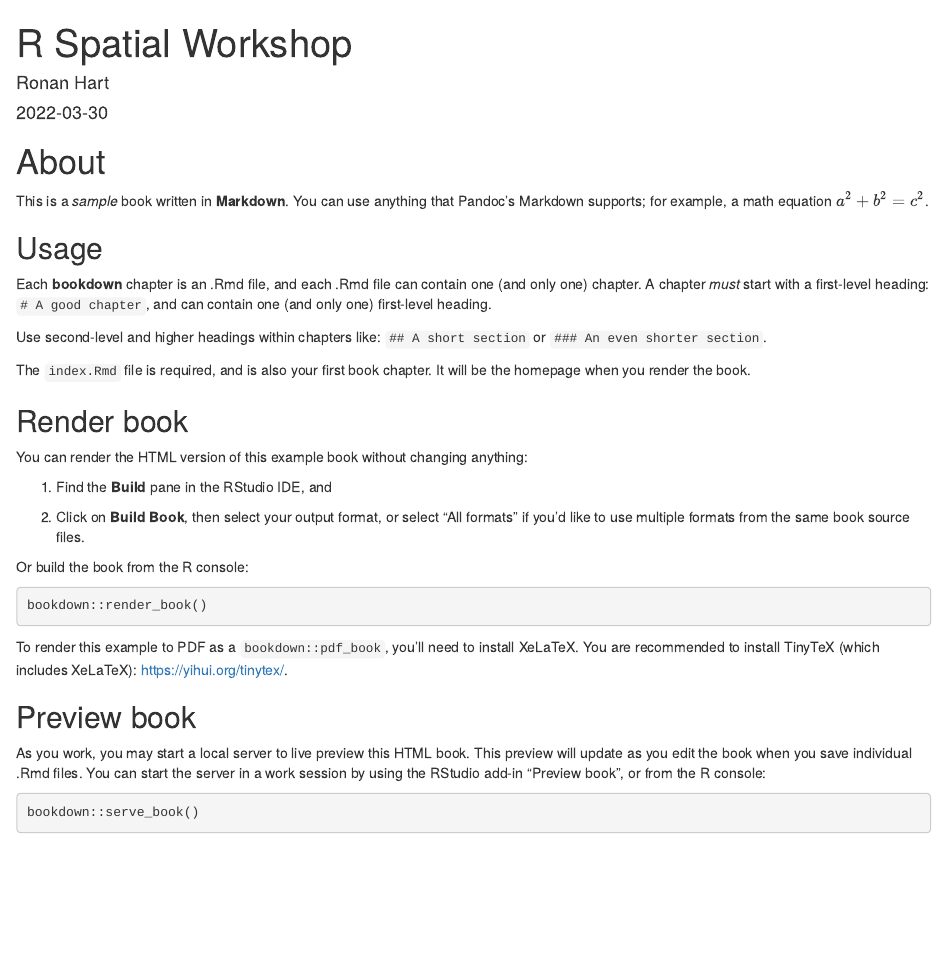
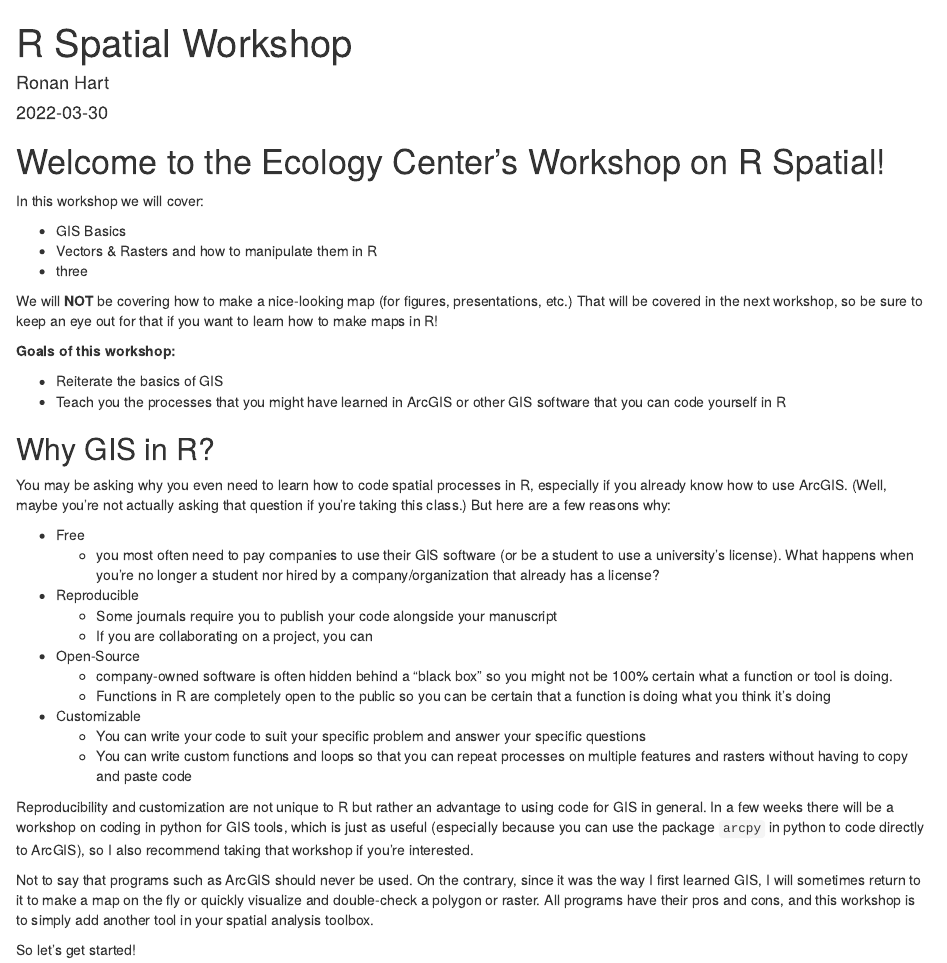
Before and after one commit to ronanhart/R_spatial_workshop, an R Markdown document (index.Rmd): the page in a window 1100 px wide, from its top. Rendered offline with R 4.5, knitr and Pandoc, with nearby package versions; a font, style sheet, LaTeX package, included part or bibliography that could not be used is replaced or left out.

Commit message:
edit chapter 1

````diff
--- a/_bookdown.yml
+++ /dev/null
@@ -1,4 +0,0 @@
-delete_merged_file: true
-language:
-  ui:
-    chapter_name: "Chapter "
--- a/index.Rmd
+++ b/index.Rmd
@@ -12,44 +12,42 @@ description: |
   The HTML output format for this example is bookdown::gitbook,
   set in the _output.yml file.
 link-citations: yes
-github-repo: rstudio/bookdown-demo
+github-repo: ronanhart/R_spatial_workshop
 ---
 
-# About
+# Welcome to the Ecology Center's Workshop on R Spatial!
 
-This is a _sample_ book written in **Markdown**. You can use anything that Pandoc's Markdown supports; for example, a math equation $a^2 + b^2 = c^2$.
+In this workshop we will cover:
 
-## Usage
+* GIS Basics
+* Vectors & Rasters and how to manipulate them in R
+* three
 
-Each **bookdown** chapter is an .Rmd file, and each .Rmd file can contain one (and only one) chapter. A chapter *must* start with a first-level heading: `# A good chapter`, and can contain one (and only one) first-level heading.
+We will **NOT** be covering how to make a nice-looking map (for figures, presentations, etc.) That will be covered in the next workshop, so be sure to keep an eye out for that if you want to learn how to make maps in R!
 
-Use second-level and higher headings within chapters like: `## A short section` or `### An even shorter section`.
+**Goals of this workshop:**
 
-The `index.Rmd` file is required, and is also your first book chapter. It will be the homepage when you render the book.
+* Reiterate the basics of GIS
+* Teach you the processes that you might have learned in ArcGIS or other GIS software that you can code yourself in R
 
-## Render book
+## Why GIS in R?
 
-You can render the HTML version of this example book without changing anything:
+You may be asking why you even need to learn how to code spatial processes in R, especially if you already know how to use ArcGIS. (Well, maybe you're not actually asking that question if you’re taking this class.) But here are a few reasons why:
 
-1. Find the **Build** pane in the RStudio IDE, and
+* Free
+  + you most often need to pay companies to use their GIS software (or be a           student to use a university's license). What happens when you're no longer a      student nor hired by a company/organization that already has a license?
+* Reproducible
+  + Some journals require you to publish your code alongside your manuscript
+  + If you are collaborating on a project, you can
+* Open-Source
+  + company-owned software is often hidden behind a "black box" so you might not be 100% certain what a function or tool is doing.
+  + Functions in R are completely open to the public so you can be certain that a function is doing what you think it's doing
+* Customizable
+  + You can write your code to suit your specific problem and answer your specific questions
+  + You can write custom functions and loops so that you can repeat processes on multiple features and rasters without having to copy and paste code
 
-1. Click on **Build Book**, then select your output format, or select "All formats" if you'd like to use multiple formats from the same book source files.
+Reproducibility and customization are not unique to R but rather an advantage to using code for GIS in general. In a few weeks there will be a workshop on coding in python for GIS tools, which is just as useful (especially because you can use the package `arcpy` in python to code directly to ArcGIS), so I also recommend taking that workshop if you’re interested.
 
-Or build the book from the R console:
+Not to say that programs such as ArcGIS should never be used. On the contrary, since it was the way I first learned GIS, I will sometimes return to it to make a map on the fly or quickly visualize and double-check a polygon or raster. All programs have their pros and cons, and this workshop is to simply add another tool in your spatial analysis toolbox.
 
-```{r, eval=FALSE}
-bookdown::render_book()
-```
-
-To render this example to PDF as a `bookdown::pdf_book`, you'll need to install XeLaTeX. You are recommended to install TinyTeX (which includes XeLaTeX): <https://yihui.org/tinytex/>.
-
-## Preview book
-
-As you work, you may start a local server to live preview this HTML book. This preview will update as you edit the book when you save individual .Rmd files. You can start the server in a work session by using the RStudio add-in "Preview book", or from the R console:
-
-```{r eval=FALSE}
-bookdown::serve_book()
-```
-
-
-```{r include=FALSE}
+So let's get started!
````
Also changed, not shown: _output.yml (deleted, +0 -17 lines), index.Rmd (5 more changed lines).
